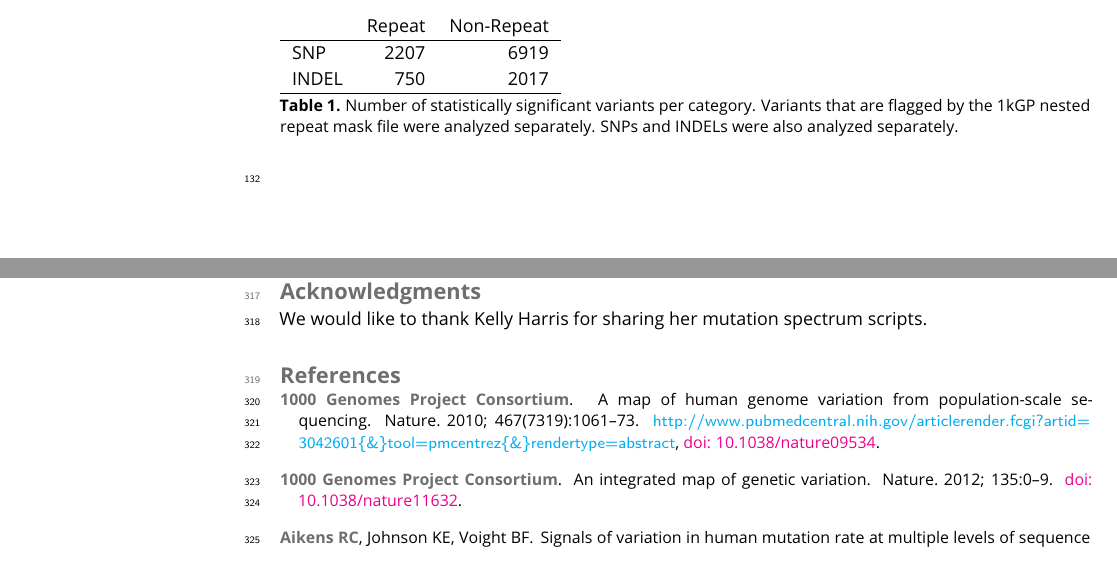
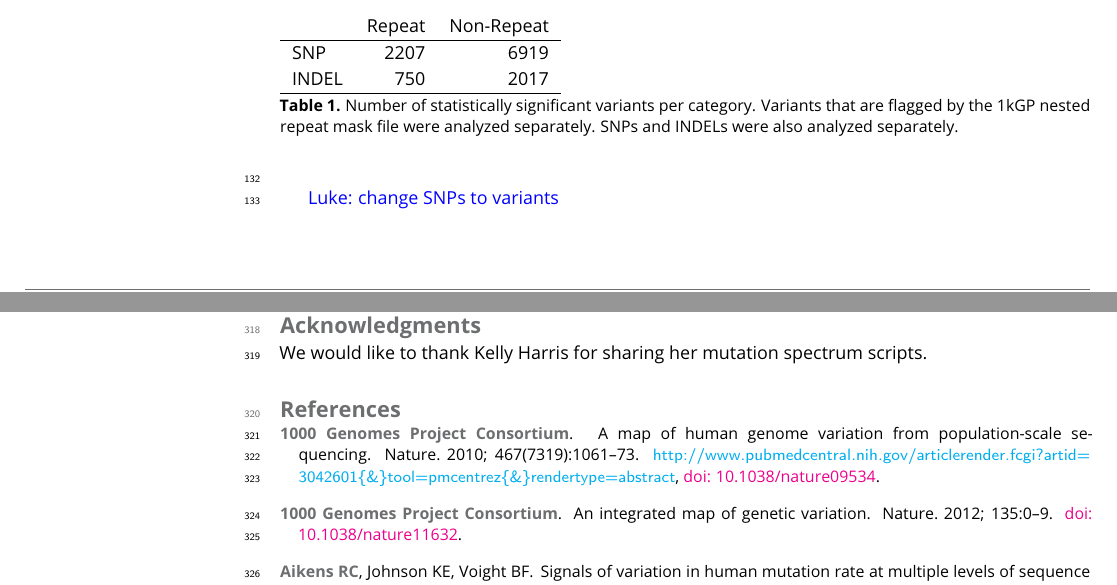
Before and after one commit to LukeAndersonTrocme/LegacyData, a LaTeX document (legacy.tex): two parts of pages 4 and 11 of 21, joined at a grey line, cut so that both start at the same text. Compiled offline with pdfLaTeX.

Commit message:
added comment about SNPs vs Variants

```diff
--- a/legacy.tex
+++ b/legacy.tex
@@ -187,7 +187,7 @@ The populations that tend to have the most individuals with low $Q$ also tend to
 The same variants identified as being low quality independently in each population are found in other populations. }
   \label{OverLap}
 \end{figure}
-
+\luke{change SNPs to variants}
 \subsection{Suspicious SNPs impact modern genomics analyses}
 The state of the art imputation servers use a combination of many databases including many that are not freely available.
 From the perspective of researchers, they act as black-box imputation machines that take observed genotypes as input and return imputed genotypes.
```
